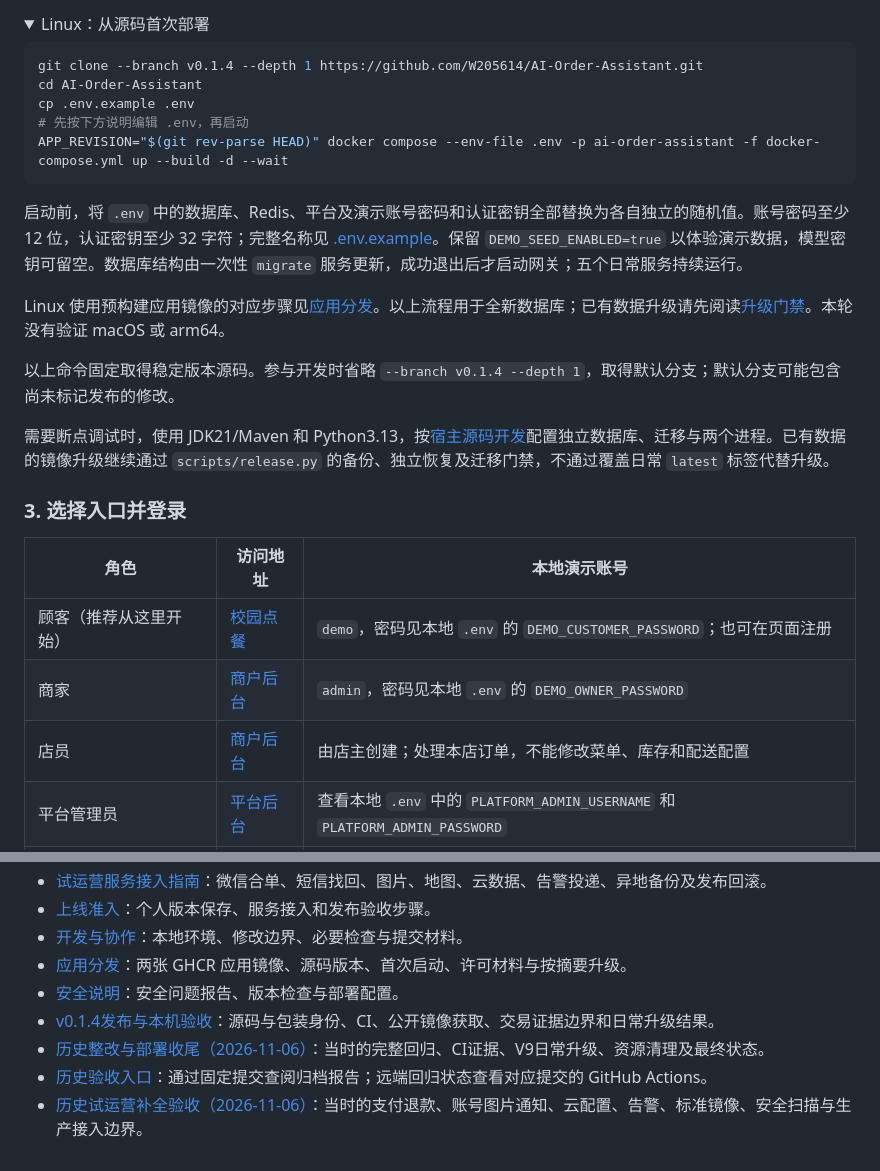
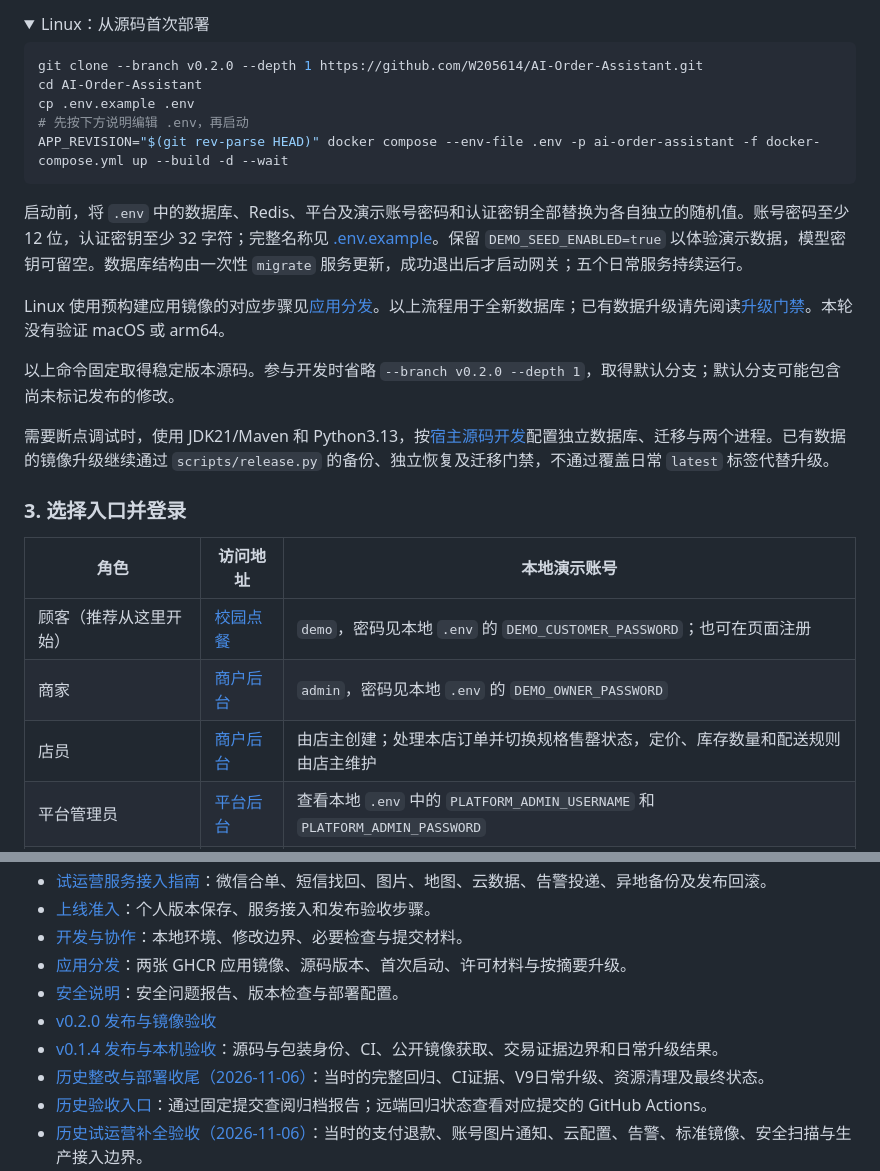
Before and after one commit to W205614/AI-Order-Assistant, a Markdown page: README.md, 2 parts joined by grey strips. GitHub-like rendering; folded sections open.

````diff
--- a/README.md
+++ b/README.md
@@ -79,7 +81,7 @@ $env:APP_REVISION = git rev-parse HEAD
 <summary>Linux：从源码首次部署</summary>
 
 ```bash
-git clone --branch v0.1.4 --depth 1 https://github.com/W205614/AI-Order-Assistant.git
+git clone --branch v0.2.0 --depth 1 https://github.com/W205614/AI-Order-Assistant.git
 cd AI-Order-Assistant
 cp .env.example .env
 # 先按下方说明编辑 .env，再启动
@@ -92,7 +94,7 @@ Linux 使用预构建应用镜像的对应步骤见[应用分发](docs/distribut
 
 </details>
 
-以上命令固定取得稳定版本源码。参与开发时省略 `--branch v0.1.4 --depth 1`，取得默认分支；默认分支可能包含尚未标记发布的修改。
+以上命令固定取得稳定版本源码。参与开发时省略 `--branch v0.2.0 --depth 1`，取得默认分支；默认分支可能包含尚未标记发布的修改。
 
 需要断点调试时，使用 JDK21/Maven 和 Python3.13，按[宿主源码开发](docs/operations.md#宿主源码开发)配置独立数据库、迁移与两个进程。已有数据的镜像升级继续通过 `scripts/release.py` 的备份、独立恢复及迁移门禁，不通过覆盖日常 `latest` 标签代替升级。
 
@@ -102,7 +104,7 @@ Linux 使用预构建应用镜像的对应步骤见[应用分发](docs/distribut
 |---|---|---|
 | 顾客（推荐从这里开始） | [校园点餐](http://localhost:9090/campus/) | `demo`，密码见本地 `.env` 的 `DEMO_CUSTOMER_PASSWORD`；也可在页面注册 |
 | 商家 | [商户后台](http://localhost:9090/admin/) | `admin`，密码见本地 `.env` 的 `DEMO_OWNER_PASSWORD` |
-| 店员 | [商户后台](http://localhost:9090/admin/) | 由店主创建；处理本店订单，不能修改菜单、库存和配送配置 |
+| 店员 | [商户后台](http://localhost:9090/admin/) | 由店主创建；处理本店订单并切换规格售罄状态，定价、库存数量和配送规则由店主维护 |
 | 平台管理员 | [平台后台](http://localhost:9090/platform/) | 查看本地 `.env` 中的 `PLATFORM_ADMIN_USERNAME` 和 `PLATFORM_ADMIN_PASSWORD` |
 | 骑手 | [骑手任务](http://localhost:9090/rider/) | 由平台创建账号并授权服务校区 |
 | 原单店顾客 | [单店助手](http://localhost:9090/chat/) | 与校园顾客共用账号 |
@@ -247,7 +247,8 @@ LLM_MODEL=gpt-6-luna
 - [开发与协作](CONTRIBUTING.md)：本地环境、修改边界、必要检查与提交材料。
 - [应用分发](docs/distribution.md)：两张 GHCR 应用镜像、源码版本、首次启动、许可材料与按摘要升级。
 - [安全说明](SECURITY.md)：安全问题报告、版本检查与部署配置。
-- [v0.1.4发布与本机验收](docs/verification/2026-11-12-release.md)：源码与包装身份、CI、公开镜像获取、交易证据边界和日常升级结果。
+- [v0.2.0 发布与镜像验收](https://github.com/W205614/AI-Order-Assistant/releases/tag/v0.2.0)
+- [v0.1.4 发布与本机验收](docs/verification/2026-11-12-release.md)：源码与包装身份、CI、公开镜像获取、交易证据边界和日常升级结果。
 - [历史整改与部署收尾（2026-11-06）](docs/verification/2026-11-06-production-closeout.md)：当时的完整回归、CI证据、V9日常升级、资源清理及最终状态。
 - [历史验收入口](docs/history.md)：通过固定提交查阅归档报告；远端回归状态查看对应提交的 GitHub Actions。
 - [历史试运营补全验收（2026-11-06）](docs/verification/2026-11-06.md)：当时的支付退款、账号图片通知、云配置、告警、标准镜像、安全扫描与生产接入边界。
````
Also changed, not shown: other parts of README.md (+12 -12 lines), docs/distribution.md (+13 -13 lines), docs/screenshots/v0.2.0-customer-mobile.png (added).
